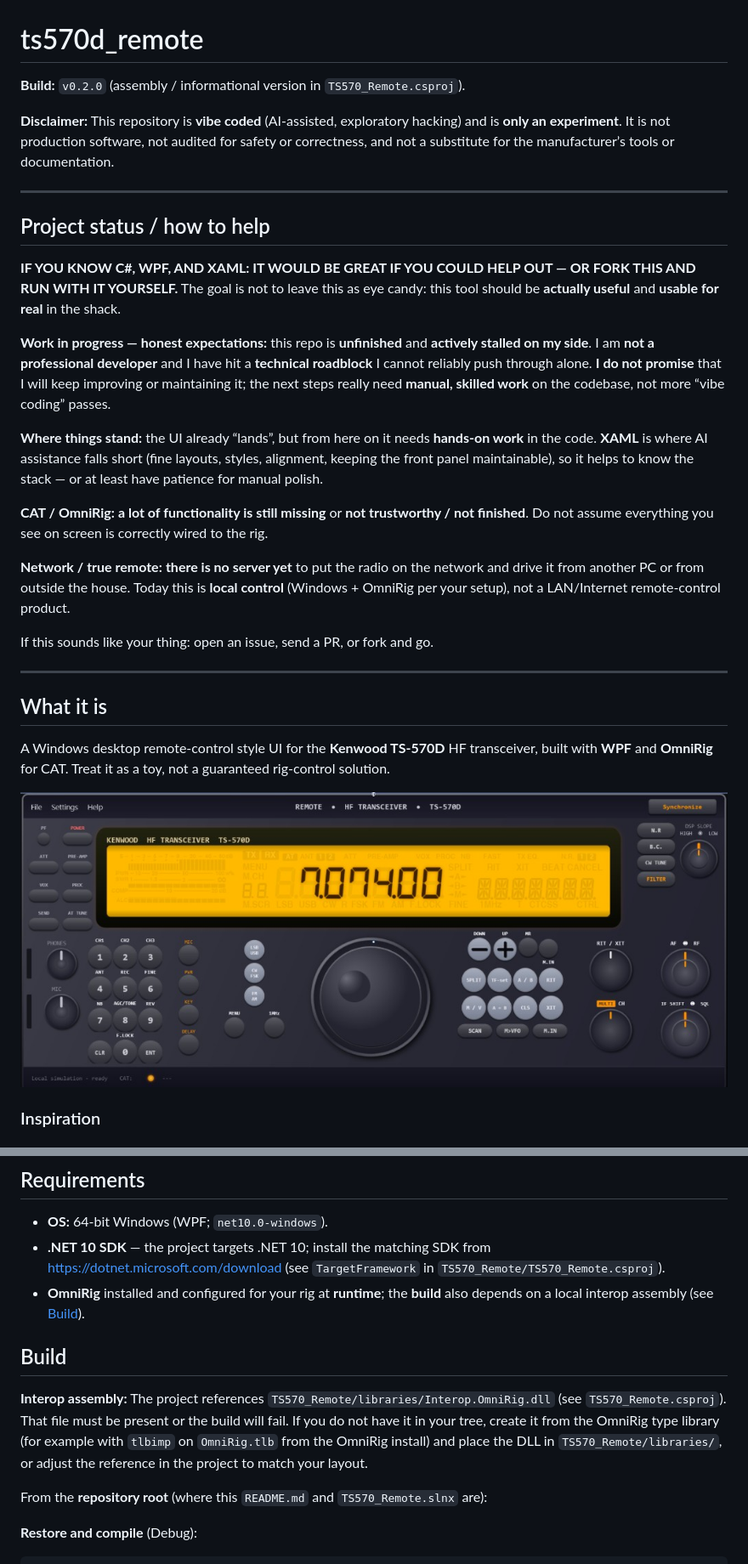
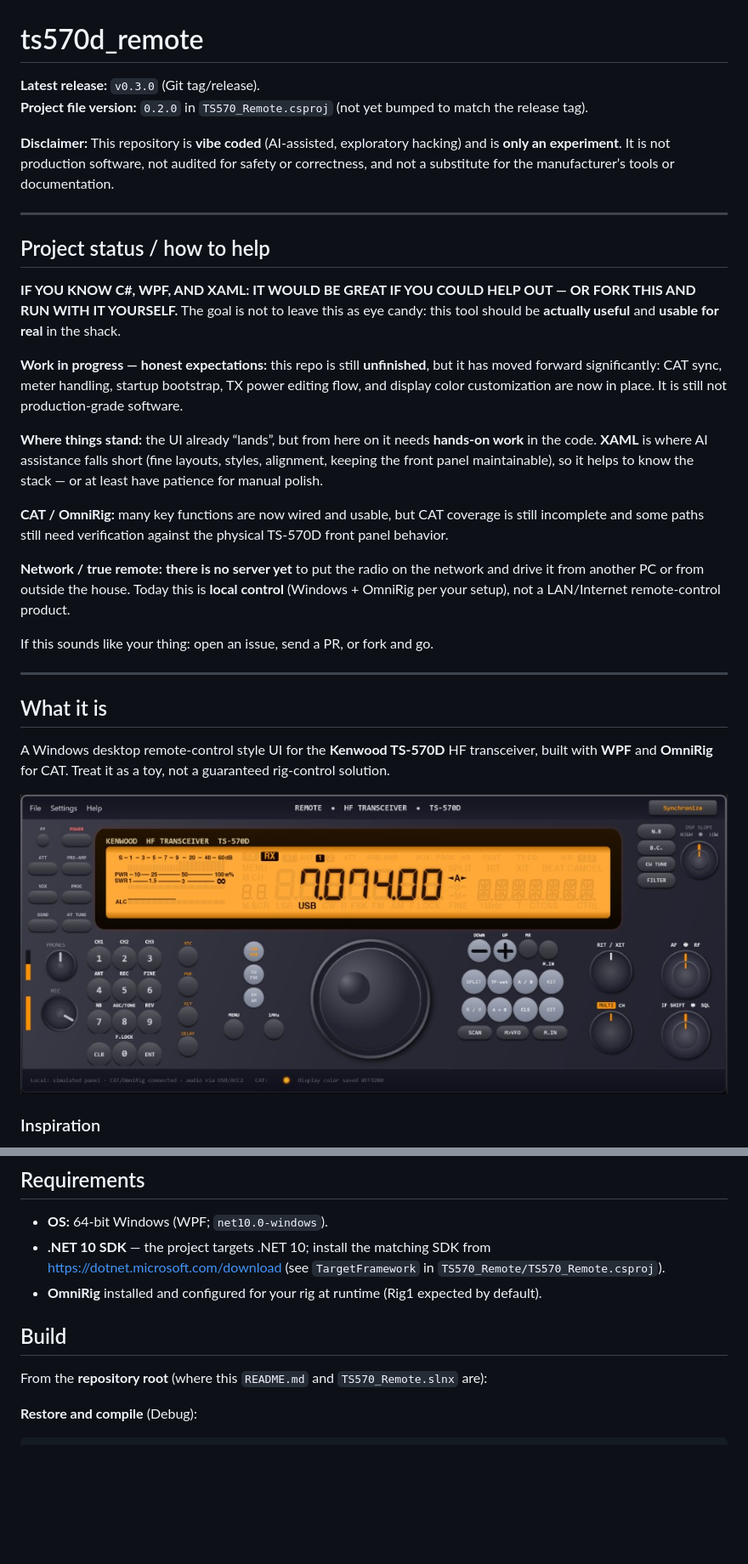
Before and after one commit to JanitorHead/ts570d_remote, a Markdown page: README.md, 2 parts joined by grey strips. Shown at 85% size. GitHub-like rendering; pictures changed too: docs/screenshot.png; blank space fills up the shorter version.

```diff
--- a/README.md
+++ b/README.md
@@ -1,6 +1,7 @@
 # ts570d_remote
 
-**Build:** `v0.2.0` (assembly / informational version in `TS570_Remote.csproj`).
+**Latest release:** `v0.3.0` (Git tag/release).
+**Project file version:** `0.2.0` in `TS570_Remote.csproj` (not yet bumped to match the release tag).
 
 **Disclaimer:** This repository is **vibe coded** (AI-assisted, exploratory hacking) and is **only an experiment**. It is not production software, not audited for safety or correctness, and not a substitute for the manufacturer’s tools or documentation.
 
@@ -10,11 +11,11 @@
 
 **IF YOU KNOW C#, WPF, AND XAML: IT WOULD BE GREAT IF YOU COULD HELP OUT — OR FORK THIS AND RUN WITH IT YOURSELF.** The goal is not to leave this as eye candy: this tool should be **actually useful** and **usable for real** in the shack.
 
-**Work in progress — honest expectations:** this repo is **unfinished** and **actively stalled on my side**. I am **not a professional developer** and I have hit a **technical roadblock** I cannot reliably push through alone. **I do not promise** that I will keep improving or maintaining it; the next steps really need **manual, skilled work** on the codebase, not more “vibe coding” passes.
+**Work in progress — honest expectations:** this repo is still **unfinished**, but it has moved forward significantly: CAT sync, meter handling, startup bootstrap, TX power editing flow, and display color customization are now in place. It is still not production-grade software.
 
 **Where things stand:** the UI already “lands”, but from here on it needs **hands-on work** in the code. **XAML** is where AI assistance falls short (fine layouts, styles, alignment, keeping the front panel maintainable), so it helps to know the stack — or at least have patience for manual polish.
 
-**CAT / OmniRig:** **a lot of functionality is still missing** or **not trustworthy / not finished**. Do not assume everything you see on screen is correctly wired to the rig.
+**CAT / OmniRig:** many key functions are now wired and usable, but CAT coverage is still incomplete and some paths still need verification against the physical TS-570D front panel behavior.
 
 **Network / true remote:** **there is no server yet** to put the radio on the network and drive it from another PC or from outside the house. Today this is **local control** (Windows + OmniRig per your setup), not a LAN/Internet remote-control product.
 
@@ -38,11 +39,9 @@ If you want to see **how that program behaved in practice**, watch this recordin
 
 - **OS:** 64-bit Windows (WPF; `net10.0-windows`).
 - **.NET 10 SDK** — the project targets .NET 10; install the matching SDK from [https://dotnet.microsoft.com/download](https://dotnet.microsoft.com/download) (see `TargetFramework` in `TS570_Remote/TS570_Remote.csproj`).
-- **OmniRig** installed and configured for your rig at **runtime**; the **build** also depends on a local interop assembly (see [Build](#build)).
+- **OmniRig** installed and configured for your rig at runtime (Rig1 expected by default).
 
 ## Build
-
-**Interop assembly:** The project references `TS570_Remote/libraries/Interop.OmniRig.dll` (see `TS570_Remote.csproj`). That file must be present or the build will fail. If you do not have it in your tree, create it from the OmniRig type library (for example with `tlbimp` on `OmniRig.tlb` from the OmniRig install) and place the DLL in `TS570_Remote/libraries/`, or adjust the reference in the project to match your layout.
 
 From the **repository root** (where this `README.md` and `TS570_Remote.slnx` are):
 
```
Also changed, not shown: other parts of README.md (+30 -18 lines).
